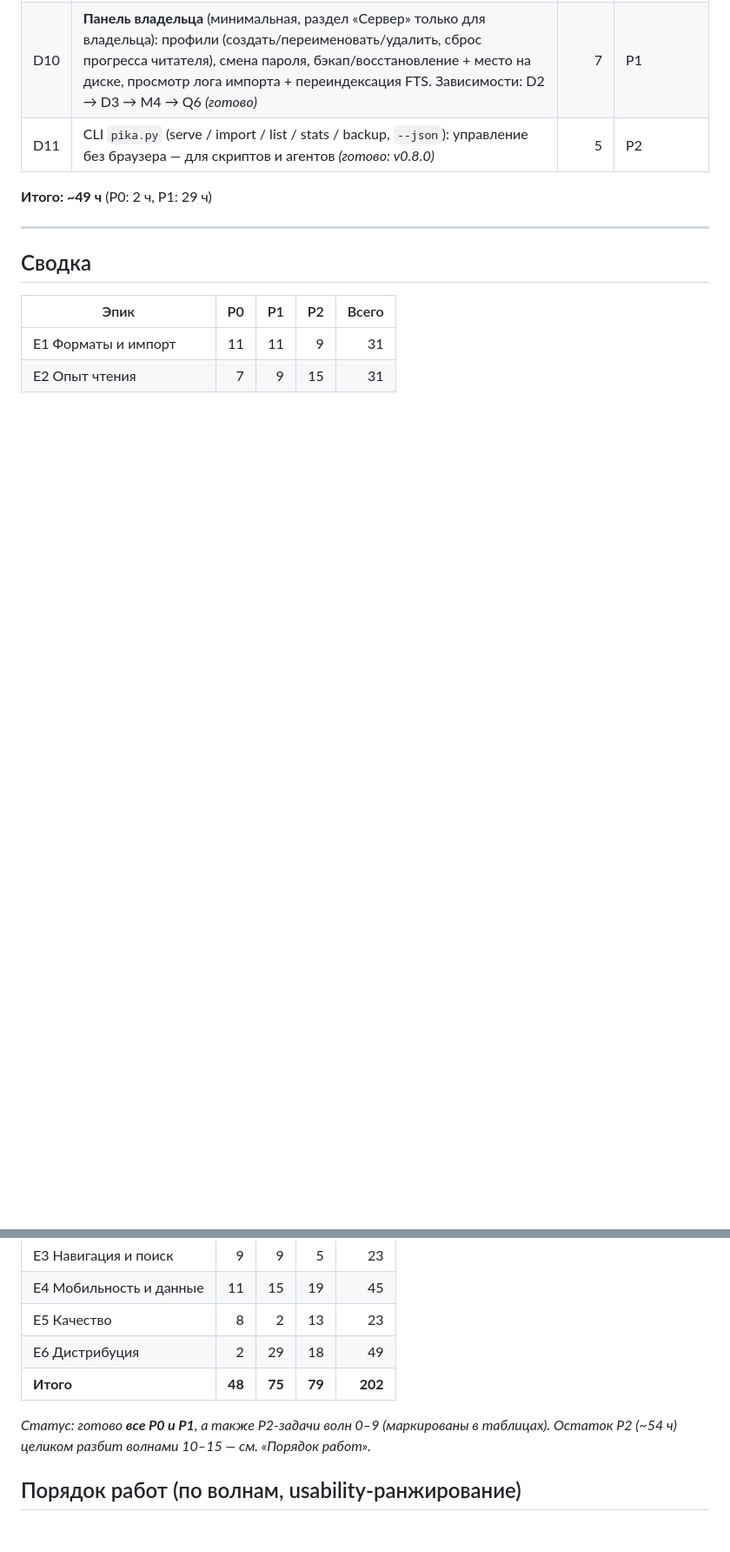
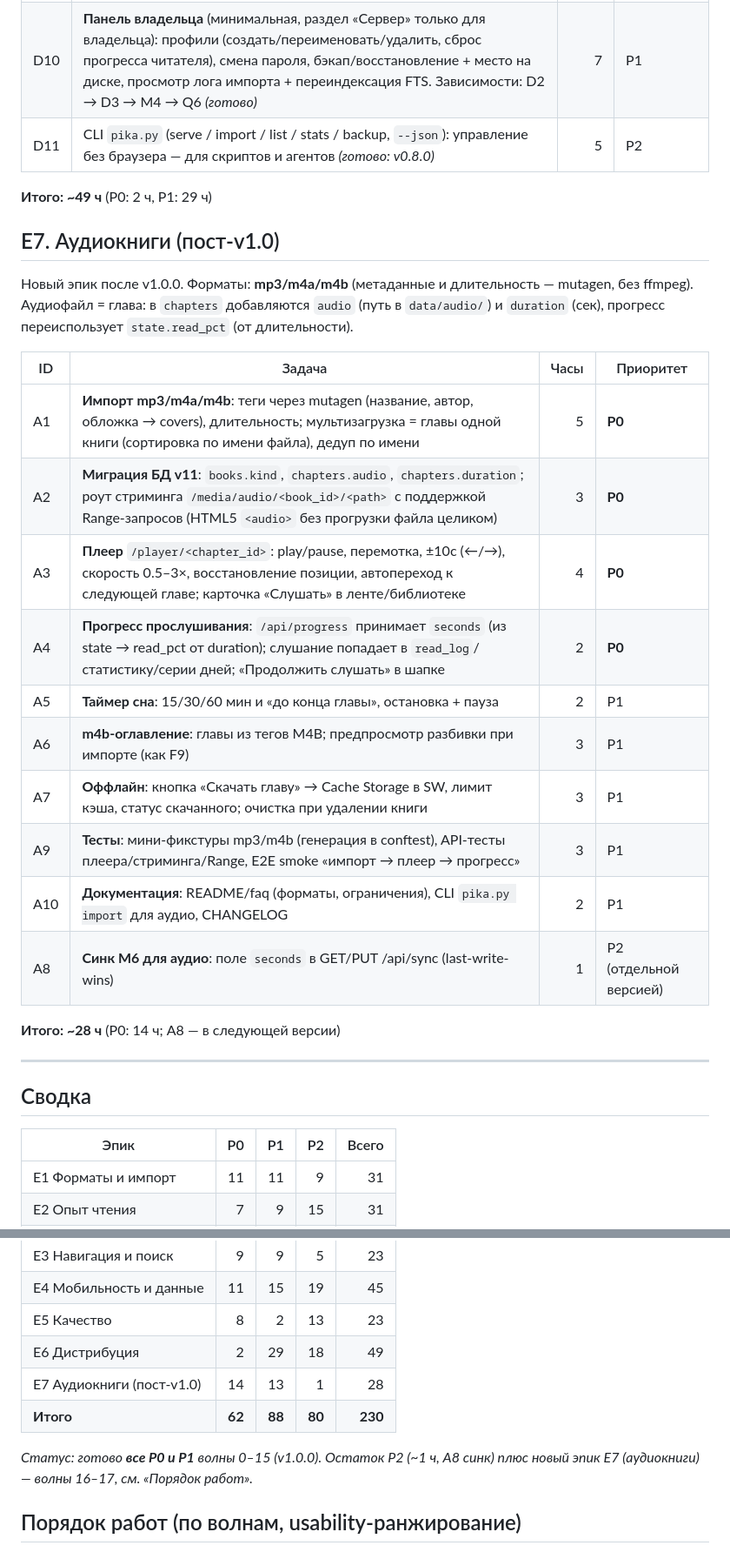
Before and after one commit to igorgratt/pikabureader, a Markdown page: docs/backlog.md, 2 parts joined by grey strips. Shown at 87% size. Drawn GitHub-style; blank space fills up the shorter version.

Commit message:
docs(backlog): эпик E7 аудиокниги — план волн 16-17 (v1.1.0/v1.2.0)

```diff
--- a/docs/backlog.md
+++ b/docs/backlog.md
@@ -107,6 +107,25 @@
 
 **Итого: ~49 ч** (P0: 2 ч, P1: 29 ч)
 
+## E7. Аудиокниги (пост-v1.0)
+
+Новый эпик после v1.0.0. Форматы: **mp3/m4a/m4b** (метаданные и длительность — mutagen, без ffmpeg). Аудиофайл = глава: в `chapters` добавляются `audio` (путь в `data/audio/`) и `duration` (сек), прогресс переиспользует `state.read_pct` (от длительности).
+
+| ID | Задача | Часы | Приоритет |
+|----|--------|-----:|-----------|
+| A1 | **Импорт mp3/m4a/m4b**: теги через mutagen (название, автор, обложка → covers), длительность; мультизагрузка = главы одной книги (сортировка по имени файла), дедуп по имени | 5 | **P0** |
+| A2 | **Миграция БД v11**: `books.kind`, `chapters.audio`, `chapters.duration`; роут стриминга `/media/audio/<book_id>/<path>` с поддержкой Range-запросов (HTML5 `<audio>` без прогрузки файла целиком) | 3 | **P0** |
+| A3 | **Плеер** `/player/<chapter_id>`: play/pause, перемотка, ±10с (←/→), скорость 0.5–3×, восстановление позиции, автопереход к следующей главе; карточка «Слушать» в ленте/библиотеке | 4 | **P0** |
+| A4 | **Прогресс прослушивания**: `/api/progress` принимает `seconds` (из state → read_pct от duration); слушание попадает в `read_log`/статистику/серии дней; «Продолжить слушать» в шапке | 2 | **P0** |
+| A5 | **Таймер сна**: 15/30/60 мин и «до конца главы», остановка + пауза | 2 | P1 |
+| A6 | **m4b-оглавление**: главы из тегов M4B; предпросмотр разбивки при импорте (как F9) | 3 | P1 |
+| A7 | **Оффлайн**: кнопка «Скачать главу» → Cache Storage в SW, лимит кэша, статус скачанного; очистка при удалении книги | 3 | P1 |
+| A9 | **Тесты**: мини-фикстуры mp3/m4b (генерация в conftest), API-тесты плеера/стриминга/Range, E2E smoke «импорт → плеер → прогресс» | 3 | P1 |
+| A10 | **Документация**: README/faq (форматы, ограничения), CLI `pika.py import` для аудио, CHANGELOG | 2 | P1 |
+| A8 | **Синк M6 для аудио**: поле `seconds` в GET/PUT /api/sync (last-write-wins) | 1 | P2 (отдельной версией) |
+
+**Итого: ~28 ч** (P0: 14 ч; A8 — в следующей версии)
+
 ---
 
 ## Сводка
@@ -119,10 +138,11 @@
 | E4 Мобильность и данные | 11 | 15 | 19 | 45 |
 | E5 Качество | 8 | 2 | 13 | 23 |
 | E6 Дистрибуция | 2 | 29 | 18 | 49 |
-| **Итого** | **48** | **75** | **79** | **202** |
+| E7 Аудиокниги (пост-v1.0) | 14 | 13 | 1 | 28 |
+| **Итого** | **62** | **88** | **80** | **230** |
 
-*Статус: готово **все P0 и P1**, а также P2-задачи волн 0–9 (маркированы в таблицах).
-Остаток P2 (~54 ч) целиком разбит волнами 10–15 — см. «Порядок работ».*
+*Статус: готово **все P0 и P1** волны 0–15 (v1.0.0). Остаток P2 (~1 ч, A8 синк)
+плюс новый эпик E7 (аудиокниги) — волны 16–17, см. «Порядок работ».*
 
 ## Порядок работ (по волнам, usability-ранжирование)
 
```
Also changed, not shown: other parts of docs/backlog.md (+6 -1 lines).
